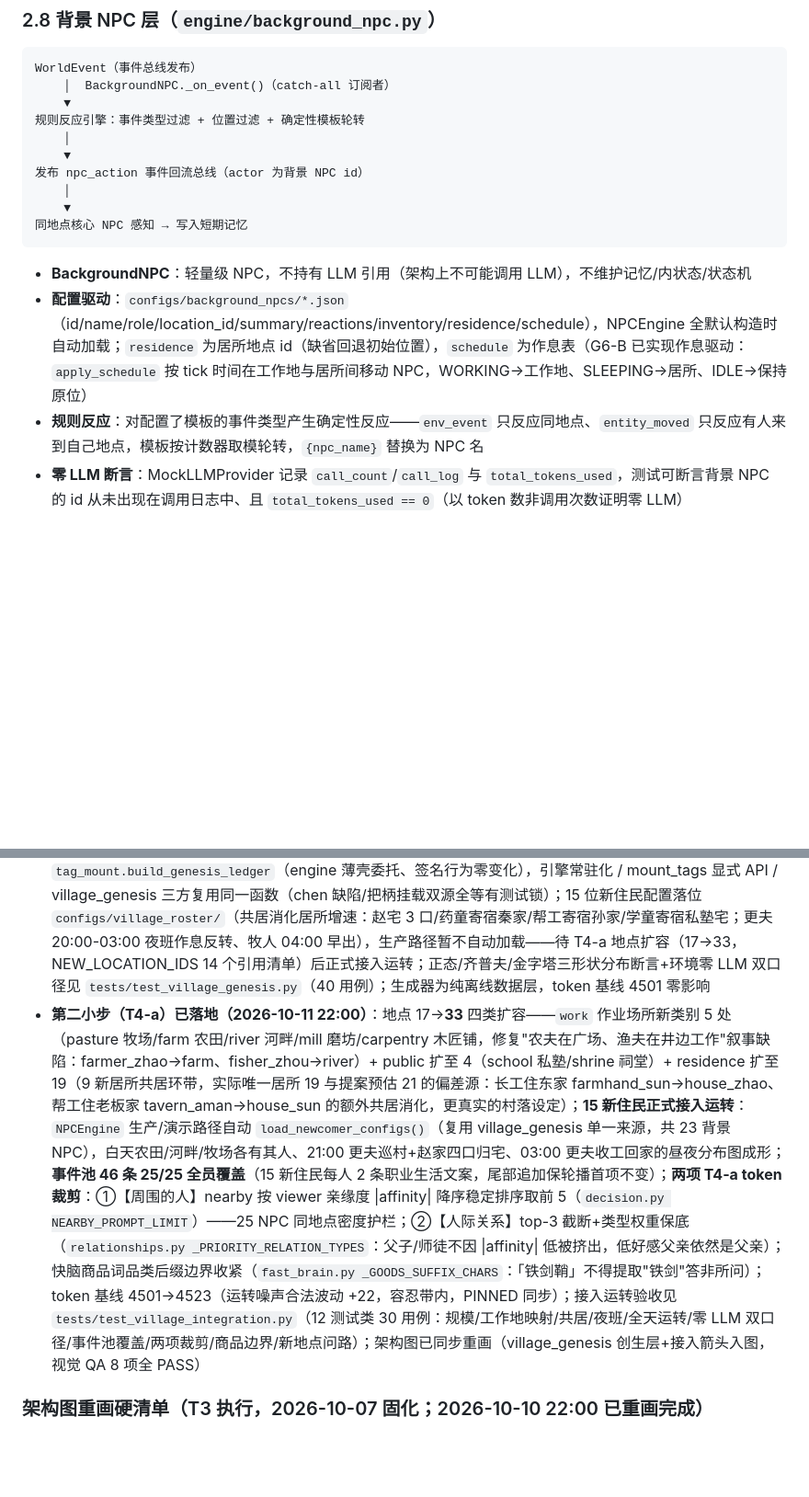
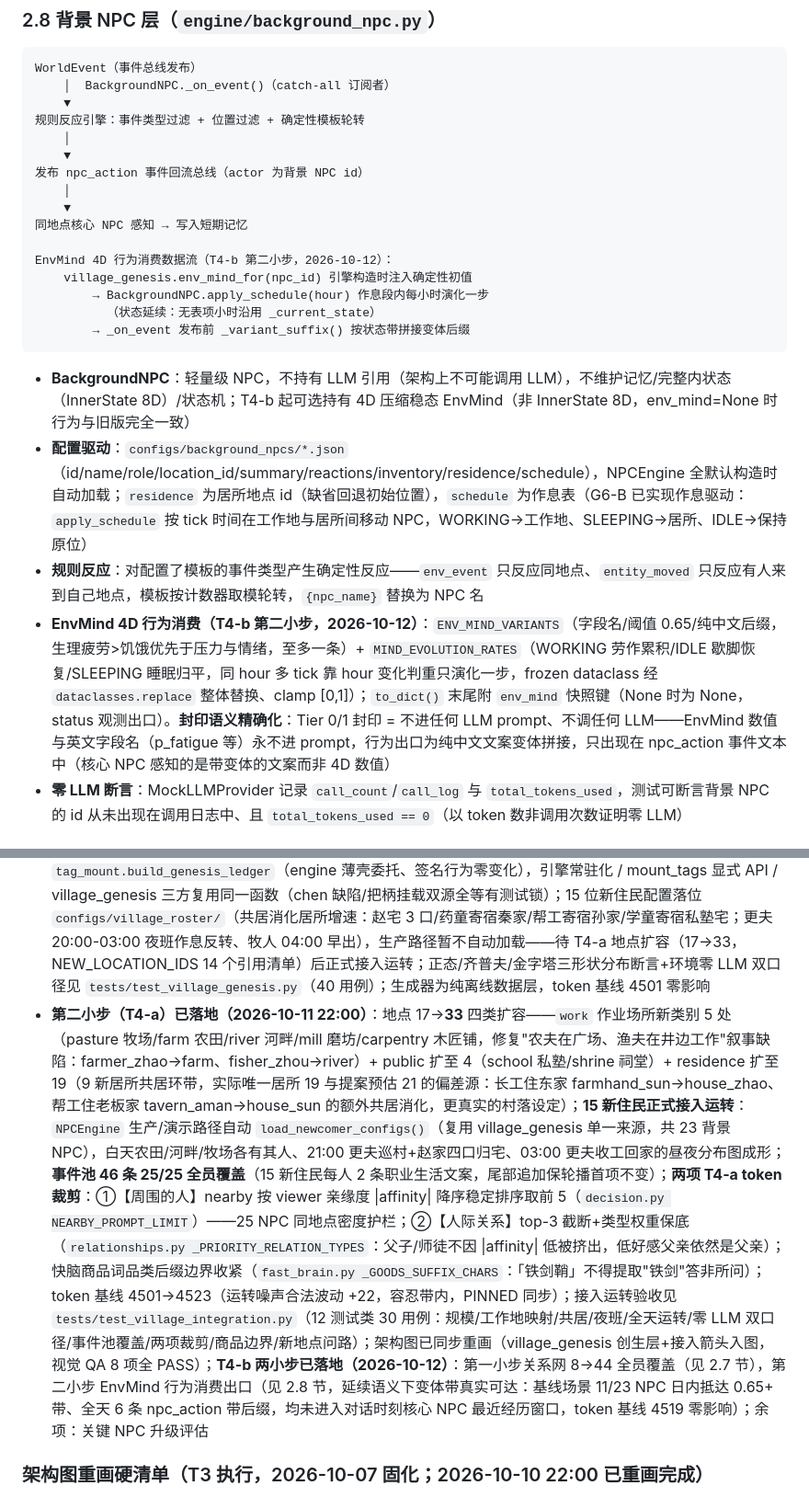
Before and after one commit to ghfcyu/autonomous-npc-agent, a Markdown page: ARCHITECTURE.md, 2 parts joined by grey strips. Shown at 92% size. GitHub-like rendering; blank space fills up the shorter version.

````diff
--- a/ARCHITECTURE.md
+++ b/ARCHITECTURE.md
@@ -106,11 +106,18 @@ WorldEvent（事件总线发布）
     │
     ▼
 同地点核心 NPC 感知 → 写入短期记忆
+
+EnvMind 4D 行为消费数据流（T4-b 第二小步，2026-10-12）：
+    village_genesis.env_mind_for(npc_id) 引擎构造时注入确定性初值
+        → BackgroundNPC.apply_schedule(hour) 作息段内每小时演化一步
+          （状态延续：无表项小时沿用 _current_state）
+        → _on_event 发布前 _variant_suffix() 按状态带拼接变体后缀
 ```
 
-- **BackgroundNPC**：轻量级 NPC，不持有 LLM 引用（架构上不可能调用 LLM），不维护记忆/内状态/状态机
+- **BackgroundNPC**：轻量级 NPC，不持有 LLM 引用（架构上不可能调用 LLM），不维护记忆/完整内状态（InnerState 8D）/状态机；T4-b 起可选持有 4D 压缩稳态 EnvMind（非 InnerState 8D，env_mind=None 时行为与旧版完全一致）
 - **配置驱动**：`configs/background_npcs/*.json`（id/name/role/location_id/summary/reactions/inventory/residence/schedule），NPCEngine 全默认构造时自动加载；`residence` 为居所地点 id（缺省回退初始位置），`schedule` 为作息表（G6-B 已实现作息驱动：`apply_schedule` 按 tick 时间在工作地与居所间移动 NPC，WORKING→工作地、SLEEPING→居所、IDLE→保持原位）
 - **规则反应**：对配置了模板的事件类型产生确定性反应——`env_event` 只反应同地点、`entity_moved` 只反应有人来到自己地点，模板按计数器取模轮转，`{npc_name}` 替换为 NPC 名
+- **EnvMind 4D 行为消费（T4-b 第二小步，2026-10-12）**：`ENV_MIND_VARIANTS`（字段名/阈值 0.65/纯中文后缀，生理疲劳>饥饿优先于压力与情绪，至多一条）+ `MIND_EVOLUTION_RATES`（WORKING 劳作累积/IDLE 歇脚恢复/SLEEPING 睡眠归平，同 hour 多 tick 靠 hour 变化判重只演化一步，frozen dataclass 经 `dataclasses.replace` 整体替换、clamp [0,1]）；`to_dict()` 末尾附 `env_mind` 快照键（None 时为 None，status 观测出口）。**封印语义精确化**：Tier 0/1 封印 = 不进任何 LLM prompt、不调任何 LLM——EnvMind 数值与英文字段名（p_fatigue 等）永不进 prompt，行为出口为纯中文文案变体拼接，只出现在 npc_action 事件文本中（核心 NPC 感知的是带变体的文案而非 4D 数值）
 - **零 LLM 断言**：MockLLMProvider 记录 `call_count`/`call_log` 与 `total_tokens_used`，测试可断言背景 NPC 的 id 从未出现在调用日志中、且 `total_tokens_used == 0`（以 token 数非调用次数证明零 LLM）
 
 ### 3. 决策层（`engine/decision.py`）
@@ -345,7 +352,7 @@ NPCEngine.tick(minutes)
 - 25 NPC 按 6D 正态属性 + 齐普夫职业分布 + 标签金字塔生成；关键 NPC（8D 全量+把柄）vs 环境 NPC（4D 压缩稳态，零 LLM）
 - 行为经济学离散事件化（T5）：EWMA 财富基准、2.5 倍禀赋效应、损失域豪赌；杜希格习惯回路 0-token 截断
 - **第一小步已落地（2026-10-11）**：`engine/village_genesis.py` 离线人口学生成器——25 人齐普夫职业阶层花名册（farming 7 / craft 5 / 特殊职业各 ≤2）+ `generate_village()` 确定性人口学档案（crc32(npc_id) 种子）；关键 NPC 2 人（chen/lily，mind=None，8D 全量由运行时 InnerState 承载）vs 环境 NPC 23 人（`EnvMind` 4D 压缩稳态：p_fatigue/p_hunger/e_P/S_stress 字段名与 8D 严格同名——共线性纪律，常人平稳带初值，Tier 0/1 封印不进任何 prompt）；**单一挂载内核纪律**：原 `NPCEngine._build_tag_ledger` 主体提取为 `tag_mount.build_genesis_ledger`（engine 薄壳委托、签名行为零变化），引擎常驻化 / mount_tags 显式 API / village_genesis 三方复用同一函数（chen 缺陷/把柄挂载双源全等有测试锁）；15 位新住民配置落位 `configs/village_roster/`（共居消化居所增速：赵宅 3 口/药童寄宿秦家/帮工寄宿孙家/学童寄宿私塾宅；更夫 20:00-03:00 夜班作息反转、牧人 04:00 早出），生产路径暂不自动加载——待 T4-a 地点扩容（17→33，NEW_LOCATION_IDS 14 个引用清单）后正式接入运转；正态/齐普夫/金字塔三形状分布断言+环境零 LLM 双口径见 `tests/test_village_genesis.py`（40 用例）；生成器为纯离线数据层，token 基线 4501 零影响
-- **第二小步（T4-a）已落地（2026-10-11 22:00）**：地点 17→**33** 四类扩容——`work` 作业场所新类别 5 处（pasture 牧场/farm 农田/river 河畔/mill 磨坊/carpentry 木匠铺，修复"农夫在广场、渔夫在井边工作"叙事缺陷：farmer_zhao→farm、fisher_zhou→river）+ public 扩至 4（school 私塾/shrine 祠堂）+ residence 扩至 19（9 新居所共居环带，实际唯一居所 19 与提案预估 21 的偏差源：长工住东家 farmhand_sun→house_zhao、帮工住老板家 tavern_aman→house_sun 的额外共居消化，更真实的村落设定）；**15 新住民正式接入运转**：`NPCEngine` 生产/演示路径自动 `load_newcomer_configs()`（复用 village_genesis 单一来源，共 23 背景 NPC），白天农田/河畔/牧场各有其人、21:00 更夫巡村+赵家四口归宅、03:00 更夫收工回家的昼夜分布图成形；**事件池 46 条 25/25 全员覆盖**（15 新住民每人 2 条职业生活文案，尾部追加保轮播首项不变）；**两项 T4-a token 裁剪**：①【周围的人】nearby 按 viewer 亲缘度 |affinity| 降序稳定排序取前 5（`decision.py NEARBY_PROMPT_LIMIT`）——25 NPC 同地点密度护栏；②【人际关系】top-3 截断+类型权重保底（`relationships.py _PRIORITY_RELATION_TYPES`：父子/师徒不因 |affinity| 低被挤出，低好感父亲依然是父亲）；快脑商品词品类后缀边界收紧（`fast_brain.py _GOODS_SUFFIX_CHARS`：「铁剑鞘」不得提取"铁剑"答非所问）；token 基线 4501→4523（运转噪声合法波动 +22，容忍带内，PINNED 同步）；接入运转验收见 `tests/test_village_integration.py`（12 测试类 30 用例：规模/工作地映射/共居/夜班/全天运转/零 LLM 双口径/事件池覆盖/两项裁剪/商品边界/新地点问路）；架构图已同步重画（village_genesis 创生层+接入箭头入图，视觉 QA 8 项全 PASS）
+- **第二小步（T4-a）已落地（2026-10-11 22:00）**：地点 17→**33** 四类扩容——`work` 作业场所新类别 5 处（pasture 牧场/farm 农田/river 河畔/mill 磨坊/carpentry 木匠铺，修复"农夫在广场、渔夫在井边工作"叙事缺陷：farmer_zhao→farm、fisher_zhou→river）+ public 扩至 4（school 私塾/shrine 祠堂）+ residence 扩至 19（9 新居所共居环带，实际唯一居所 19 与提案预估 21 的偏差源：长工住东家 farmhand_sun→house_zhao、帮工住老板家 tavern_aman→house_sun 的额外共居消化，更真实的村落设定）；**15 新住民正式接入运转**：`NPCEngine` 生产/演示路径自动 `load_newcomer_configs()`（复用 village_genesis 单一来源，共 23 背景 NPC），白天农田/河畔/牧场各有其人、21:00 更夫巡村+赵家四口归宅、03:00 更夫收工回家的昼夜分布图成形；**事件池 46 条 25/25 全员覆盖**（15 新住民每人 2 条职业生活文案，尾部追加保轮播首项不变）；**两项 T4-a token 裁剪**：①【周围的人】nearby 按 viewer 亲缘度 |affinity| 降序稳定排序取前 5（`decision.py NEARBY_PROMPT_LIMIT`）——25 NPC 同地点密度护栏；②【人际关系】top-3 截断+类型权重保底（`relationships.py _PRIORITY_RELATION_TYPES`：父子/师徒不因 |affinity| 低被挤出，低好感父亲依然是父亲）；快脑商品词品类后缀边界收紧（`fast_brain.py _GOODS_SUFFIX_CHARS`：「铁剑鞘」不得提取"铁剑"答非所问）；token 基线 4501→4523（运转噪声合法波动 +22，容忍带内，PINNED 同步）；接入运转验收见 `tests/test_village_integration.py`（12 测试类 30 用例：规模/工作地映射/共居/夜班/全天运转/零 LLM 双口径/事件池覆盖/两项裁剪/商品边界/新地点问路）；架构图已同步重画（village_genesis 创生层+接入箭头入图，视觉 QA 8 项全 PASS）；**T4-b 两小步已落地（2026-10-12）**：第一小步关系网 8→44 全员覆盖（见 2.7 节），第二小步 EnvMind 行为消费出口（见 2.8 节，延续语义下变体带真实可达：基线场景 11/23 NPC 日内抵达 0.65+ 带、全天 6 条 npc_action 带后缀，均未进入对话时刻核心 NPC 最近经历窗口，token 基线 4519 零影响）；余项：关键 NPC 升级评估
 
 ### 架构图重画硬清单（T3 执行，2026-10-07 固化；2026-10-10 22:00 已重画完成）
 
````
Also changed, not shown: README.md (+2 -2 lines), docs/architecture.png, 7 other files.
